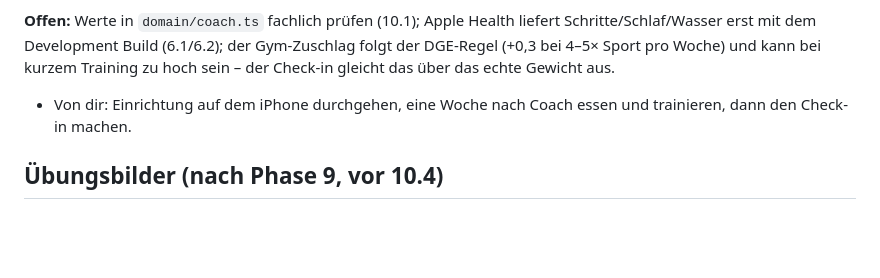
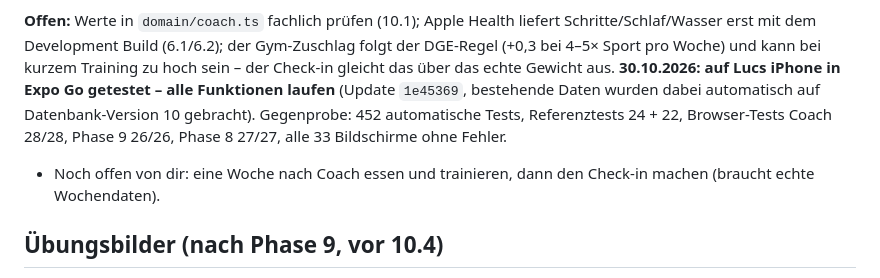
Before and after one commit to PrettyboiLuco/Gym-app, a Markdown page: docs/Fahrplan.md, the part around the change. Drawn GitHub-style; blank space fills up the shorter version.

Commit message:
Fahrplan: Coach auf dem iPhone getestet
Co-Authored-By: Claude Opus 5.5 <noreply@anthropic.com>
Claude-Session: https://claude.ai/code/session_011g2GgcBDnmMHbyveudcWR9

```diff
--- a/docs/Fahrplan.md
+++ b/docs/Fahrplan.md
@@ -479,7 +479,10 @@ Bildschirme ohne Fehler.
 **Offen:** Werte in `domain/coach.ts` fachlich prüfen (10.1); Apple Health liefert Schritte/Schlaf/Wasser erst mit dem
 Development Build (6.1/6.2); der Gym-Zuschlag folgt der DGE-Regel (+0,3 bei 4–5× Sport pro Woche) und kann bei
 kurzem Training zu hoch sein – der Check-in gleicht das über das echte Gewicht aus.
-- Von dir: Einrichtung auf dem iPhone durchgehen, eine Woche nach Coach essen und trainieren, dann den Check-in machen.
+**30.10.2026: auf Lucs iPhone in Expo Go getestet – alle Funktionen laufen** (Update `1e45369`, bestehende Daten
+wurden dabei automatisch auf Datenbank-Version 10 gebracht). Gegenprobe: 452 automatische Tests, Referenztests 24 + 22,
+Browser-Tests Coach 28/28, Phase 9 26/26, Phase 8 27/27, alle 33 Bildschirme ohne Fehler.
+- Noch offen von dir: eine Woche nach Coach essen und trainieren, dann den Check-in machen (braucht echte Wochendaten).
 
 ## Übungsbilder (nach Phase 9, vor 10.4)
 
```
